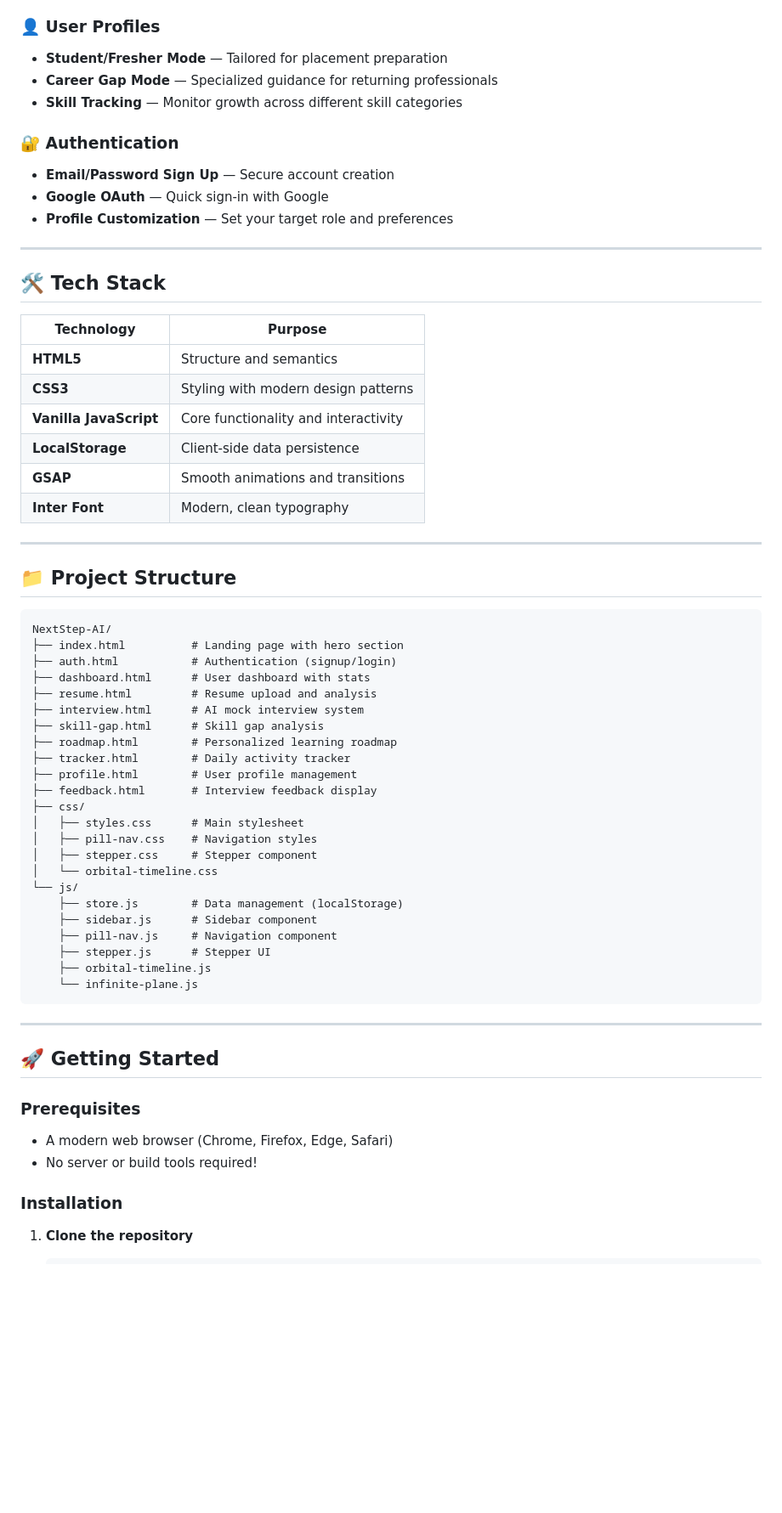
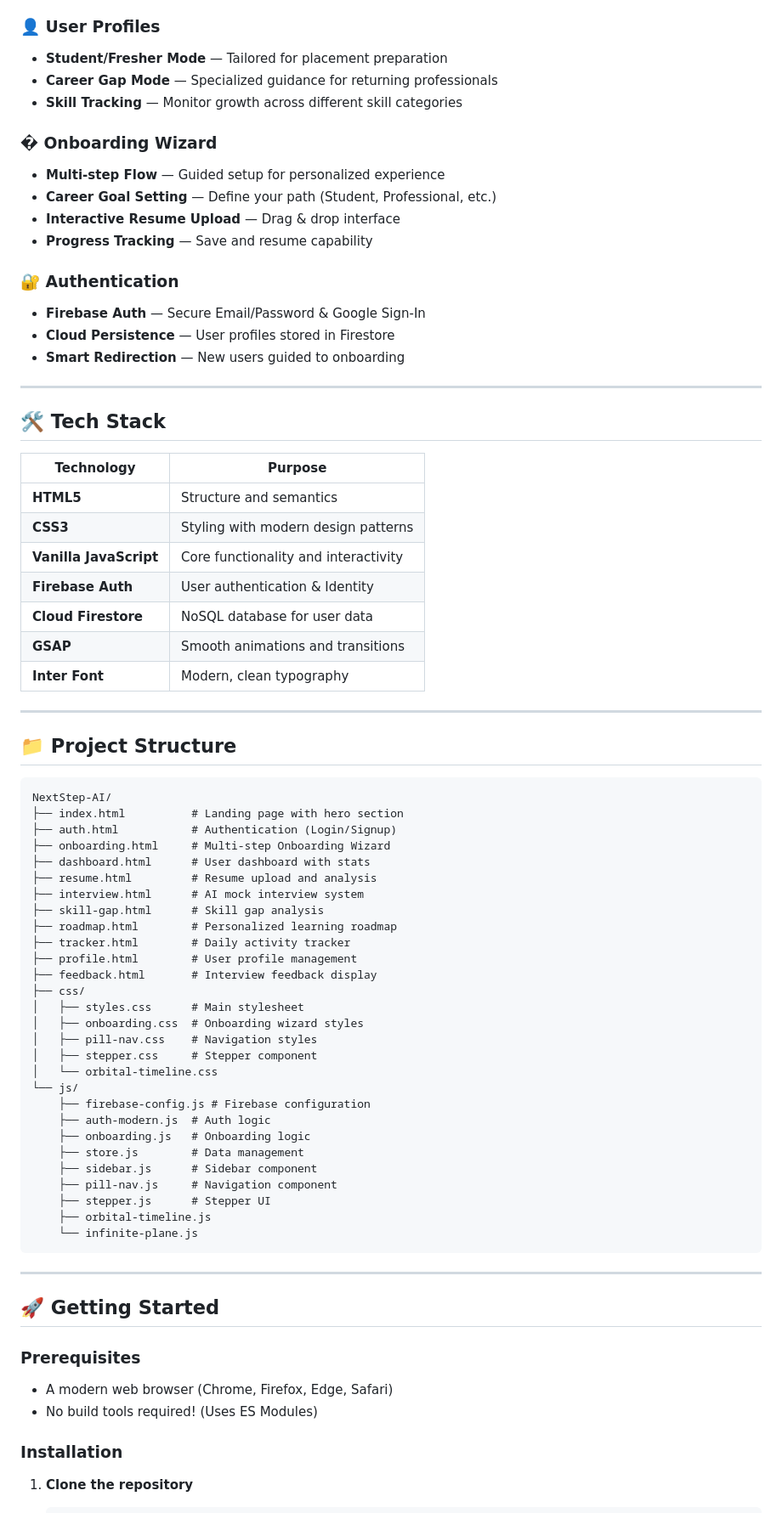
Before and after one commit to sameerreddy789/NextStep_AI, a Markdown page: README.md, the part around one of its changes. Shown at 85% size. GitHub-like rendering; blank space fills up the shorter version.

Commit message:
Update documentation for Firebase & Onboarding

````diff
--- a/README.md
+++ b/README.md
@@ -45,10 +45,16 @@ NextStep AI is an intelligent career guidance platform that helps students, fres
 - **Career Gap Mode** — Specialized guidance for returning professionals
 - **Skill Tracking** — Monitor growth across different skill categories
 
+### � Onboarding Wizard
+- **Multi-step Flow** — Guided setup for personalized experience
+- **Career Goal Setting** — Define your path (Student, Professional, etc.)
+- **Interactive Resume Upload** — Drag & drop interface
+- **Progress Tracking** — Save and resume capability
+
 ### 🔐 Authentication
-- **Email/Password Sign Up** — Secure account creation
-- **Google OAuth** — Quick sign-in with Google
-- **Profile Customization** — Set your target role and preferences
+- **Firebase Auth** — Secure Email/Password & Google Sign-In
+- **Cloud Persistence** — User profiles stored in Firestore
+- **Smart Redirection** — New users guided to onboarding
 
 ---
 
@@ -59,7 +65,8 @@ NextStep AI is an intelligent career guidance platform that helps students, fres
 | **HTML5** | Structure and semantics |
 | **CSS3** | Styling with modern design patterns |
 | **Vanilla JavaScript** | Core functionality and interactivity |
-| **LocalStorage** | Client-side data persistence |
+| **Firebase Auth** | User authentication & Identity |
+| **Cloud Firestore** | NoSQL database for user data |
 | **GSAP** | Smooth animations and transitions |
 | **Inter Font** | Modern, clean typography |
 
@@ -70,7 +77,8 @@ NextStep AI is an intelligent career guidance platform that helps students, fres
 ```
 NextStep-AI/
 ├── index.html          # Landing page with hero section
-├── auth.html           # Authentication (signup/login)
+├── auth.html           # Authentication (Login/Signup)
+├── onboarding.html     # Multi-step Onboarding Wizard
 ├── dashboard.html      # User dashboard with stats
 ├── resume.html         # Resume upload and analysis
 ├── interview.html      # AI mock interview system
@@ -81,11 +89,15 @@ NextStep-AI/
 ├── feedback.html       # Interview feedback display
 ├── css/
 │   ├── styles.css      # Main stylesheet
+│   ├── onboarding.css  # Onboarding wizard styles
 │   ├── pill-nav.css    # Navigation styles
 │   ├── stepper.css     # Stepper component
 │   └── orbital-timeline.css
 └── js/
-    ├── store.js        # Data management (localStorage)
+    ├── firebase-config.js # Firebase configuration
+    ├── auth-modern.js  # Auth logic
+    ├── onboarding.js   # Onboarding logic
+    ├── store.js        # Data management
     ├── sidebar.js      # Sidebar component
     ├── pill-nav.js     # Navigation component
     ├── stepper.js      # Stepper UI
@@ -99,7 +111,7 @@ NextStep-AI/
 
 ### Prerequisites
 - A modern web browser (Chrome, Firefox, Edge, Safari)
-- No server or build tools required!
+- No build tools required! (Uses ES Modules)
 
 ### Installation
 
````
Also changed, not shown: other parts of README.md (+6 -9 lines).
